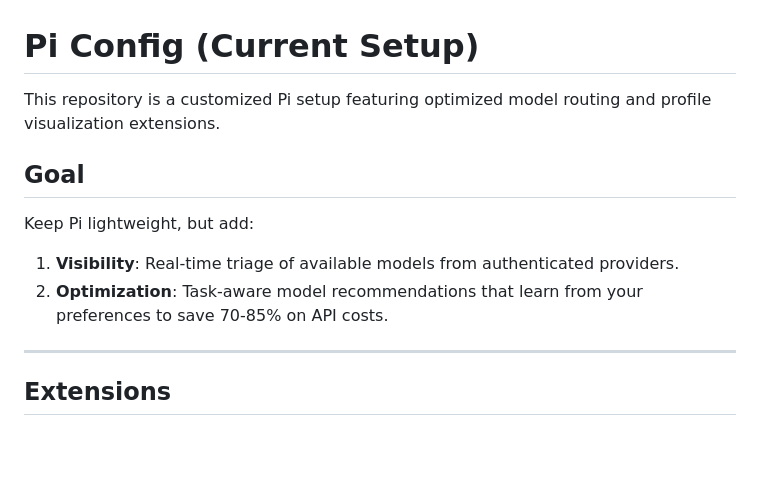
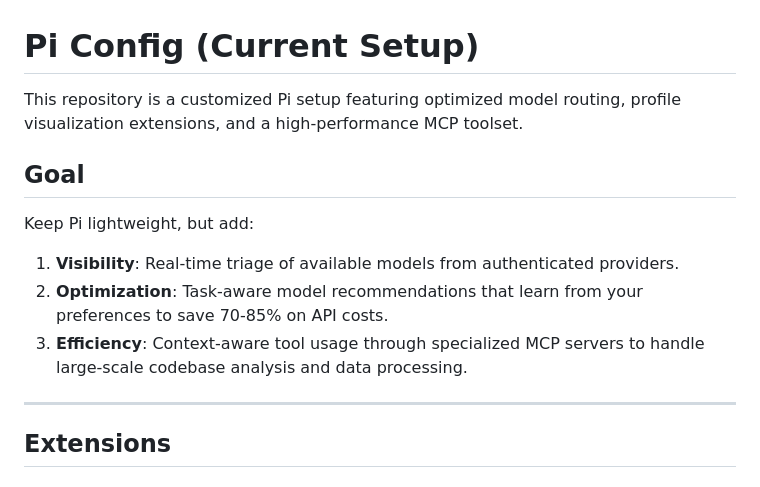
Before and after one commit to dragoscirjan/pi-config, a Markdown page: README.md, the part around one of its changes. Rendered like a GitHub page; blank space fills up the shorter version.

```diff
--- a/README.md
+++ b/README.md
@@ -1,6 +1,6 @@
 # Pi Config (Current Setup)
 
-This repository is a customized Pi setup featuring optimized model routing and profile visualization extensions.
+This repository is a customized Pi setup featuring optimized model routing, profile visualization extensions, and a high-performance MCP toolset.
 
 ## Goal
 
@@ -8,6 +8,7 @@ Keep Pi lightweight, but add:
 
 1. **Visibility**: Real-time triage of available models from authenticated providers.
 2. **Optimization**: Task-aware model recommendations that learn from your preferences to save 70-85% on API costs.
+3. **Efficiency**: Context-aware tool usage through specialized MCP servers to handle large-scale codebase analysis and data processing.
 
 ---
 
```
Also changed, not shown: other parts of README.md (+33 -0 lines).
